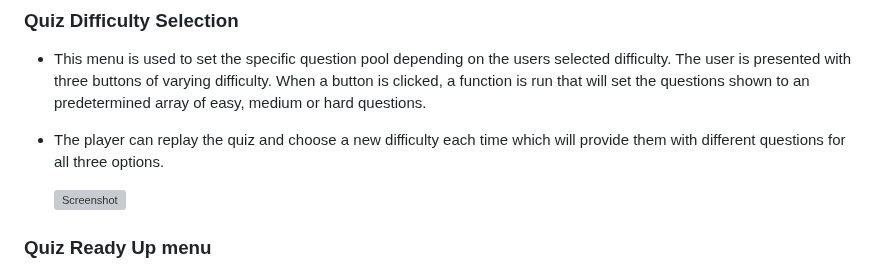
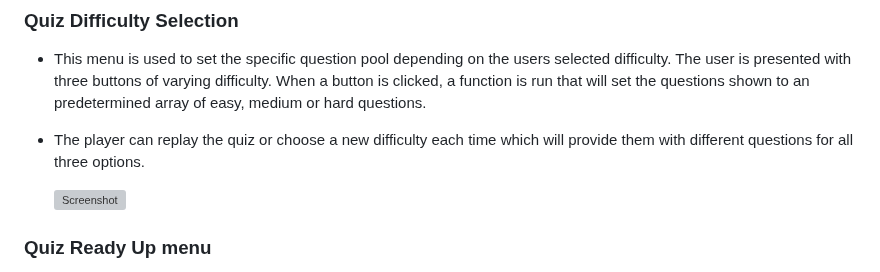
Before and after one commit to MarkD117/marvel-quiz, a Markdown page: README.md, the part around the change. Drawn GitHub-style; grey boxes are pictures that could not be loaded.

Commit message:
Change 'and' to 'or' in quiz difficulty selection feature section

```diff
--- a/README.md
+++ b/README.md
@@ -180,7 +180,7 @@ During the planning stages, I  created wireframes for all pages of the site. [Ba
 
 - This menu is used to set the specific question pool depending on the users selected difficulty. The user is presented with three buttons of varying difficulty. When a button is clicked, a function is run that will set the questions shown to an predetermined array of easy, medium or hard questions.
 
-- The player can replay the quiz and choose a new difficulty each time which will provide them with different questions for all three options.
+- The player can replay the quiz or choose a new difficulty each time which will provide them with different questions for all three options.
 
     ![Screenshot](documentation/quiz-difficulty-selection.png)
 
```
